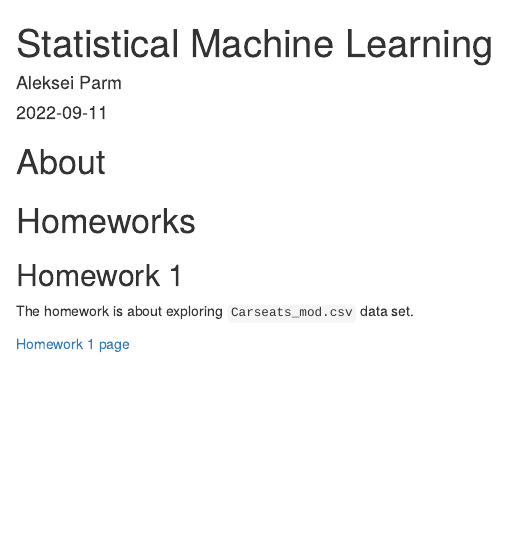
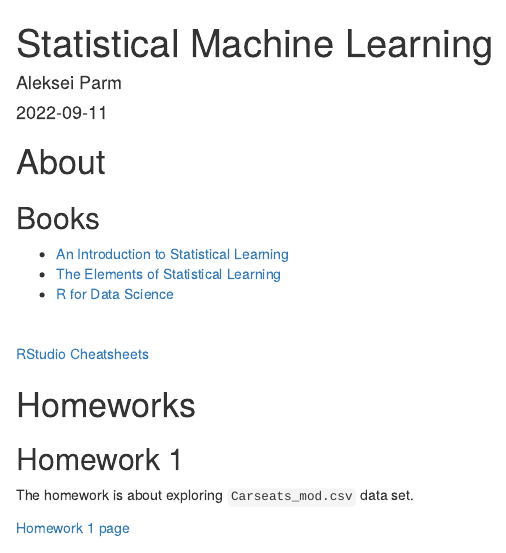
Before and after one commit to aparm/statistical-learning, an R Markdown document (index.Rmd): the page in a window 1100 px wide, from its top. Rendered offline with R 4.5, knitr and Pandoc, with nearby package versions; drawn as R Markdown's standard HTML page in place of the format the file asks for.

Commit message:
Main page - books

```diff
--- a/index.Rmd
+++ b/index.Rmd
@@ -6,6 +6,16 @@ output: rmdformats::downcute
 ---
 
 # About
+
+## Books
+
+- [An Introduction to Statistical Learning](https://www.statlearning.com/)
+- [The Elements of Statistical Learning](https://hastie.su.domains/ElemStatLearn/)
+- [R for Data Science](https://r4ds.had.co.nz/)
+
+<br>
+
+[RStudio Cheatsheets](https://www.rstudio.com/resources/cheatsheets/)
 
 
 # Homeworks
```
Also changed, not shown: index.html.
